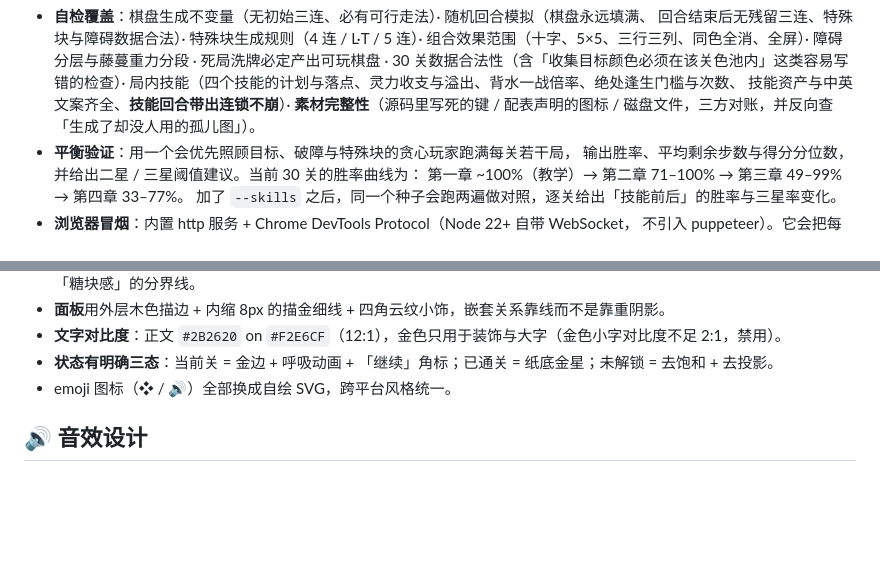
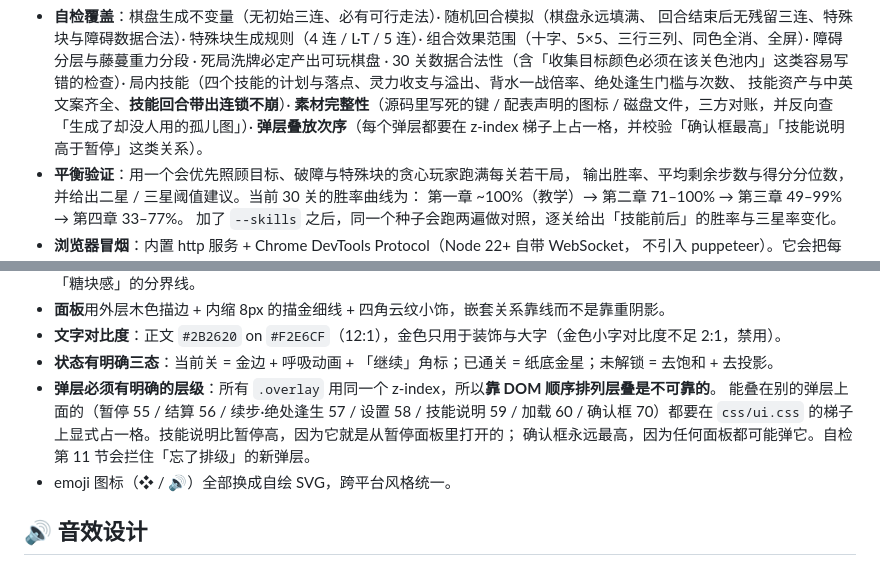
Before and after one commit to edttitao-ai/linglong-match, a Markdown page: README.md, 2 parts joined by grey strips. Rendered like a GitHub page; blank space fills up the shorter version.

```diff
--- a/README.md
+++ b/README.md
@@ -241,7 +241,8 @@ python tools/gen_sfx.py                 # 重新合成全部 WAV 音效
   死局洗牌必定产出可玩棋盘 · 30 关数据合法性（含「收集目标颜色必须在该关色池内」这类容易写错的检查）·
   局内技能（四个技能的计划与落点、灵力收支与溢出、背水一战倍率、绝处逢生门槛与次数、
   技能资产与中英文案齐全、**技能回合带出连锁不崩**）·
-  **素材完整性**（源码里写死的键 / 配表声明的图标 / 磁盘文件，三方对账，并反向查「生成了却没人用的孤儿图」）。
+  **素材完整性**（源码里写死的键 / 配表声明的图标 / 磁盘文件，三方对账，并反向查「生成了却没人用的孤儿图」）·
+  **弹层叠放次序**（每个弹层都要在 z-index 梯子上占一格，并校验「确认框最高」「技能说明高于暂停」这类关系）。
 - **平衡验证**：用一个会优先照顾目标、破障与特殊块的贪心玩家跑满每关若干局，
   输出胜率、平均剩余步数与得分分位数，并给出二星 / 三星阈值建议。当前 30 关的胜率曲线为：
   第一章 ~100%（教学）→ 第二章 71–100% → 第三章 49–99% → 第四章 33–77%。
@@ -276,6 +277,10 @@ python tools/gen_sfx.py                 # 重新合成全部 WAV 音效
 - **面板**用外层木色描边 + 内缩 8px 的描金细线 + 四角云纹小饰，嵌套关系靠线而不是靠重阴影。
 - **文字对比度**：正文 `#2B2620` on `#F2E6CF`（12:1），金色只用于装饰与大字（金色小字对比度不足 2:1，禁用）。
 - **状态有明确三态**：当前关 = 金边 + 呼吸动画 + 「继续」角标；已通关 = 纸底金星；未解锁 = 去饱和 + 去投影。
+- **弹层必须有明确的层级**：所有 `.overlay` 用同一个 z-index，所以**靠 DOM 顺序排列层叠是不可靠的**。
+  能叠在别的弹层上面的（暂停 55 / 结算 56 / 续步·绝处逢生 57 / 设置 58 / 技能说明 59 / 加载 60 /
+  确认框 70）都要在 `css/ui.css` 的梯子上显式占一格。技能说明比暂停高，因为它就是从暂停面板里打开的；
+  确认框永远最高，因为任何面板都可能弹它。自检第 11 节会拦住「忘了排级」的新弹层。
 - emoji 图标（❖ / 🔊）全部换成自绘 SVG，跨平台风格统一。
 
 ## 🔊 音效设计
```
Also changed, not shown: screenshots/skill-help-over-pause.png (added), 3 other files.
